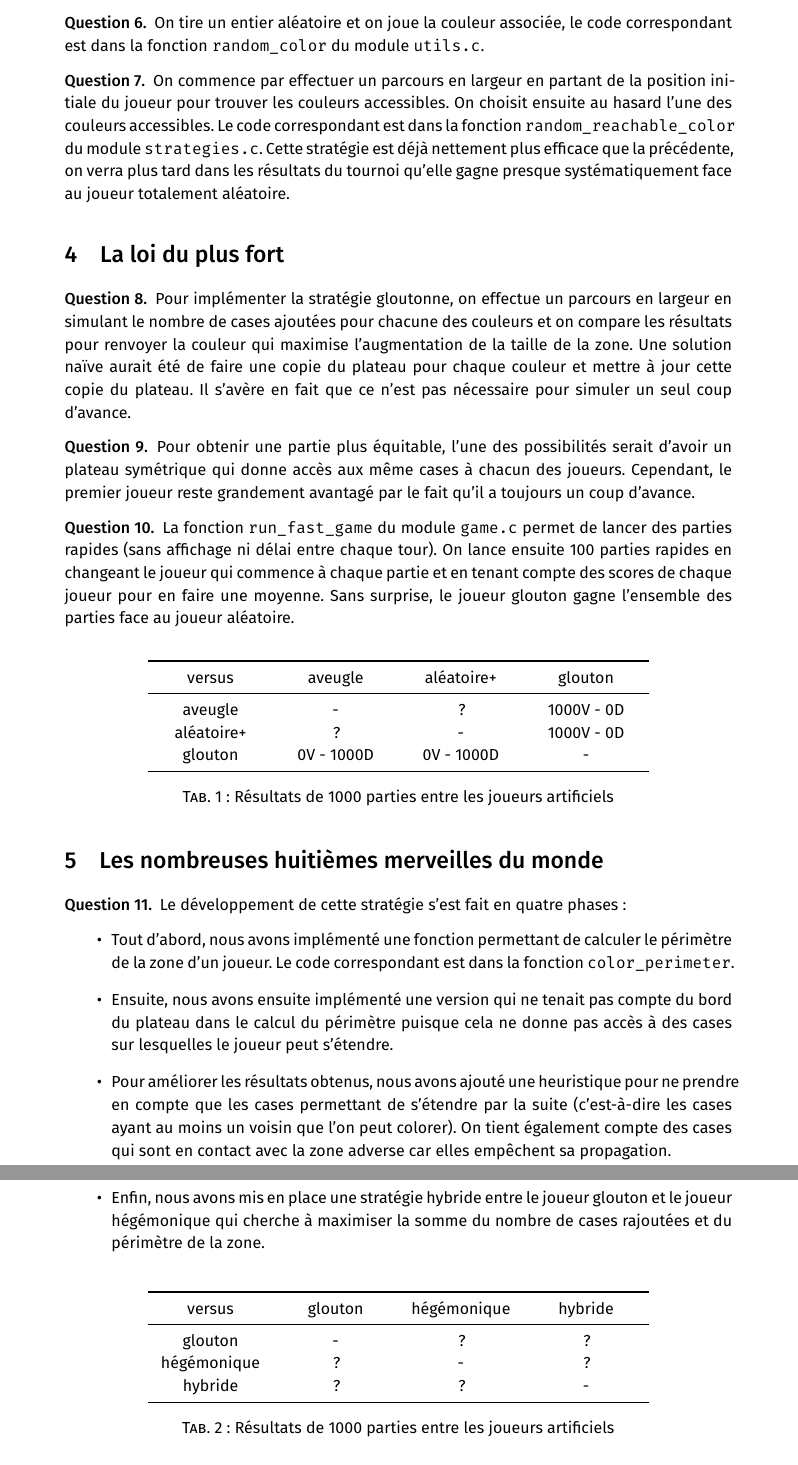
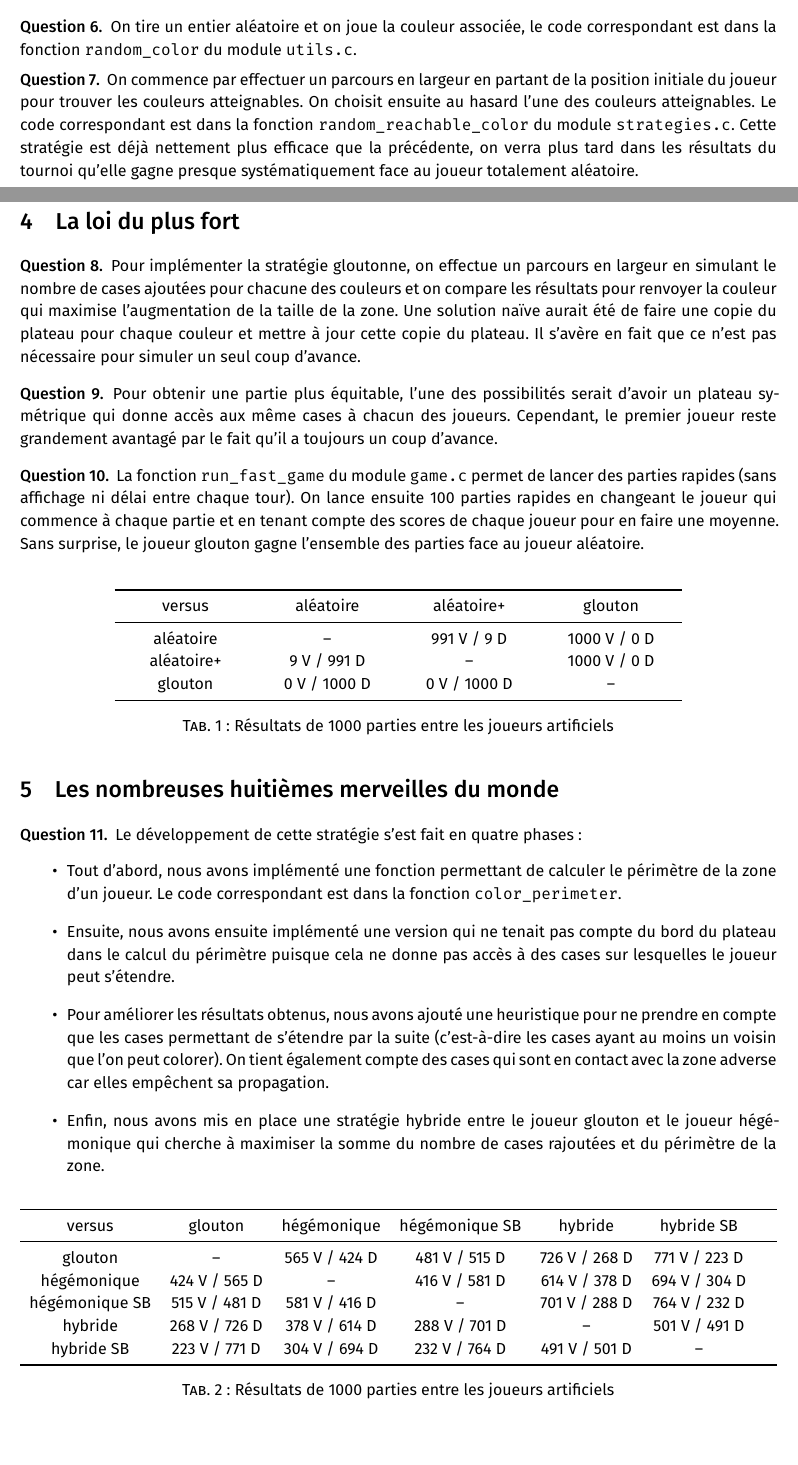
Before and after one commit to imartayan/7colors, a LaTeX document (rapport.tex): two parts of pages 3 and 4 of 4 before the commit and two parts of pages 2 and 3 of 4 after it, joined at a grey line, cut so that both start at the same text, the shorter picture padded with empty space. The pictures show the PDF file rapport.pdf that the author committed with the source.

Commit message:
Add stats

```diff
--- a/rapport.tex
+++ b/rapport.tex
@@ -96,7 +96,7 @@ Au fil des questions, nous ferons référence à plusieurs fonctions réparties
 \end{qu}
 
 \begin{qu}
-    On commence par effectuer un parcours en largeur en partant de la position initiale du joueur pour trouver les couleurs accessibles. On choisit ensuite au hasard l'une des couleurs accessibles. Le code correspondant est dans la fonction \verb|random_reachable_color| du module \verb|strategies.c|.
+    On commence par effectuer un parcours en largeur en partant de la position initiale du joueur pour trouver les couleurs atteignables. On choisit ensuite au hasard l'une des couleurs atteignables. Le code correspondant est dans la fonction \verb|random_reachable_color| du module \verb|strategies.c|.
     Cette stratégie est déjà nettement plus efficace que la précédente, on verra plus tard dans les résultats du tournoi qu'elle gagne presque systématiquement face au joueur totalement aléatoire.
 \end{qu}
 
@@ -118,10 +118,10 @@ Au fil des questions, nous ferons référence à plusieurs fonctions réparties
 
 \begin{Tab}
     \begin{BTab}[0.75]{CCCC}
-        versus & aveugle & aléatoire+ & glouton\|
-        aveugle & - & ? & 1000V - 0D\\
-        aléatoire+ & ? & - & 1000V - 0D\\
-        glouton & 0V - 1000D & 0V - 1000D & -
+        versus & aléatoire & aléatoire+ & glouton\|
+        aléatoire & -- & 991 V / 9 D & 1000 V / 0 D\\
+        aléatoire+ & 9 V / 991 D & -- & 1000 V / 0 D\\
+        glouton & 0 V / 1000 D & 0 V / 1000 D & --
     \end{BTab}
     \caption{Résultats de 1000 parties entre les joueurs artificiels}
 \end{Tab}
@@ -139,11 +139,13 @@ Au fil des questions, nous ferons référence à plusieurs fonctions réparties
 \end{qu}
 
 \begin{Tab}
-    \begin{BTab}[0.75]{CCCC}
-        versus & glouton & hégémonique & hybride\|
-        glouton & - & ? & ?\\
-        hégémonique & ? & - & ?\\
-        hybride & ? & ? & -
+    \begin{BTab}{cccccc}
+        versus & glouton & hégémonique & hégémonique SB & hybride & hybride SB\|
+        glouton & -- & 565 V / 424 D & 481 V / 515 D & 726 V / 268 D & 771 V / 223 D\\
+        hégémonique & 424 V / 565 D & -- & 416 V / 581 D & 614 V / 378 D & 694 V / 304 D\\
+        hégémonique SB & 515 V / 481 D & 581 V / 416 D & -- & 701 V / 288 D & 764 V / 232 D\\
+        hybride & 268 V / 726 D & 378 V / 614 D & 288 V / 701 D & -- & 501 V / 491 D\\
+        hybride SB & 223 V / 771 D & 304 V / 694 D & 232 V / 764 D & 491 V / 501 D & --
     \end{BTab}
     \caption{Résultats de 1000 parties entre les joueurs artificiels}
 \end{Tab}
```
Also changed, not shown: rapport.pdf, rapport.tex (2 more changed lines).
